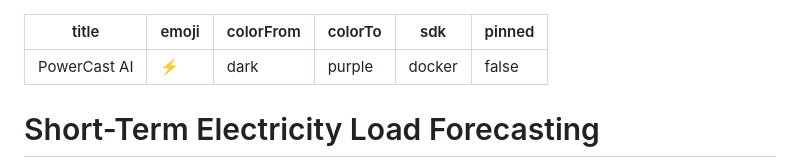
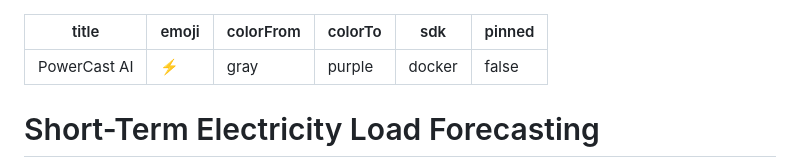
Before and after one commit to AgrimJain-quantum/myfirstproject, a Markdown page: README.md, the part around the change. GitHub-like rendering.

Commit message:
Fix HF Space card color validation

```diff
--- a/README.md
+++ b/README.md
@@ -1,7 +1,7 @@
 ---
 title: PowerCast AI
 emoji: ⚡
-colorFrom: dark
+colorFrom: gray
 colorTo: purple
 sdk: docker
 pinned: false
```
